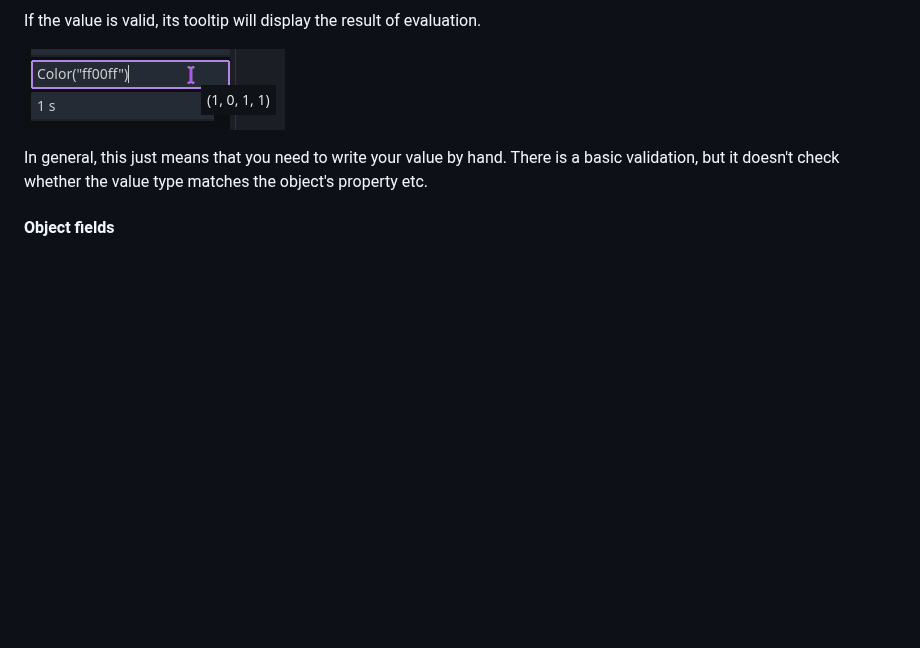
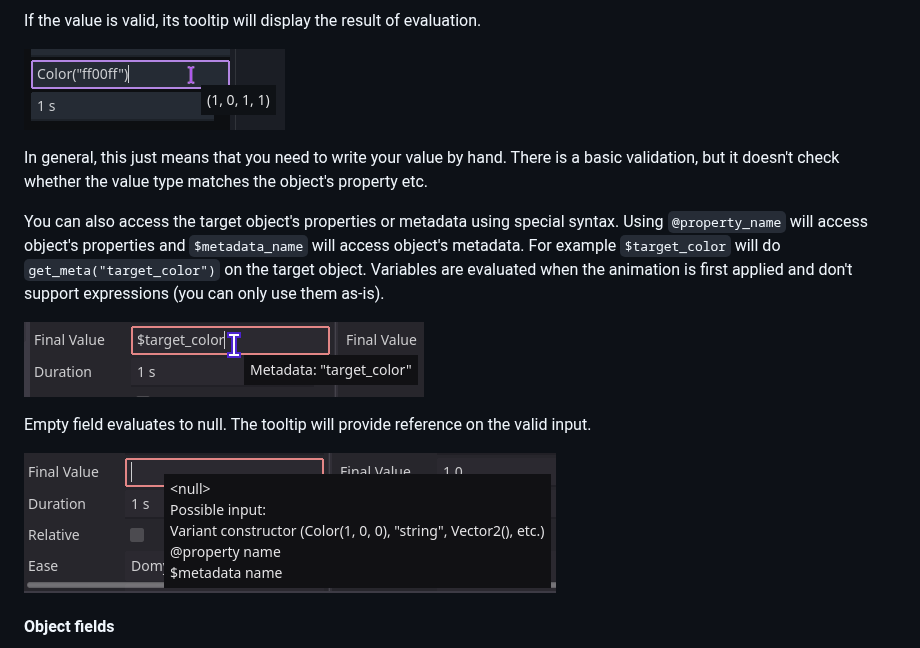
Before and after one commit to KoBeWi/Godot-Tween-Suite, a Markdown page: README.md, the part around the change. Drawn GitHub-style; pictures changed too: Media/ValueHelp.png (added), Media/ValueMetadata.png (added); blank space fills up the shorter version.

Commit message:
Added special syntax for properties

```diff
--- a/README.md
+++ b/README.md
@@ -119,6 +119,14 @@ If the value is valid, its tooltip will display the result of evaluation.
 
 In general, this just means that you need to write your value by hand. There is a basic validation, but it doesn't check whether the value type matches the object's property etc.
 
+You can also access the target object's properties or metadata using special syntax. Using `@property_name` will access object's properties and `$metadata_name` will access object's metadata. For example `$target_color` will do `get_meta("target_color")` on the target object. Variables are evaluated when the animation is first applied and don't support expressions (you can only use them as-is).
+
+![](Media/ValueMetadata.png)
+
+Empty field evaluates to null. The tooltip will provide reference on the valid input.
+
+![](Media/ValueHelp.png)
+
 #### Object fields
 
 Fields labeled as Object take NodePath and can be either path to a node (e.g. `Sprite2D`) or path to a sub-resource (e.g. `Sprite2D:material`). The path is relative to the root node specified when the animation is applied to the Tween (the same one as the root of TweenNode).
```
Also changed, not shown: 2 other files.
